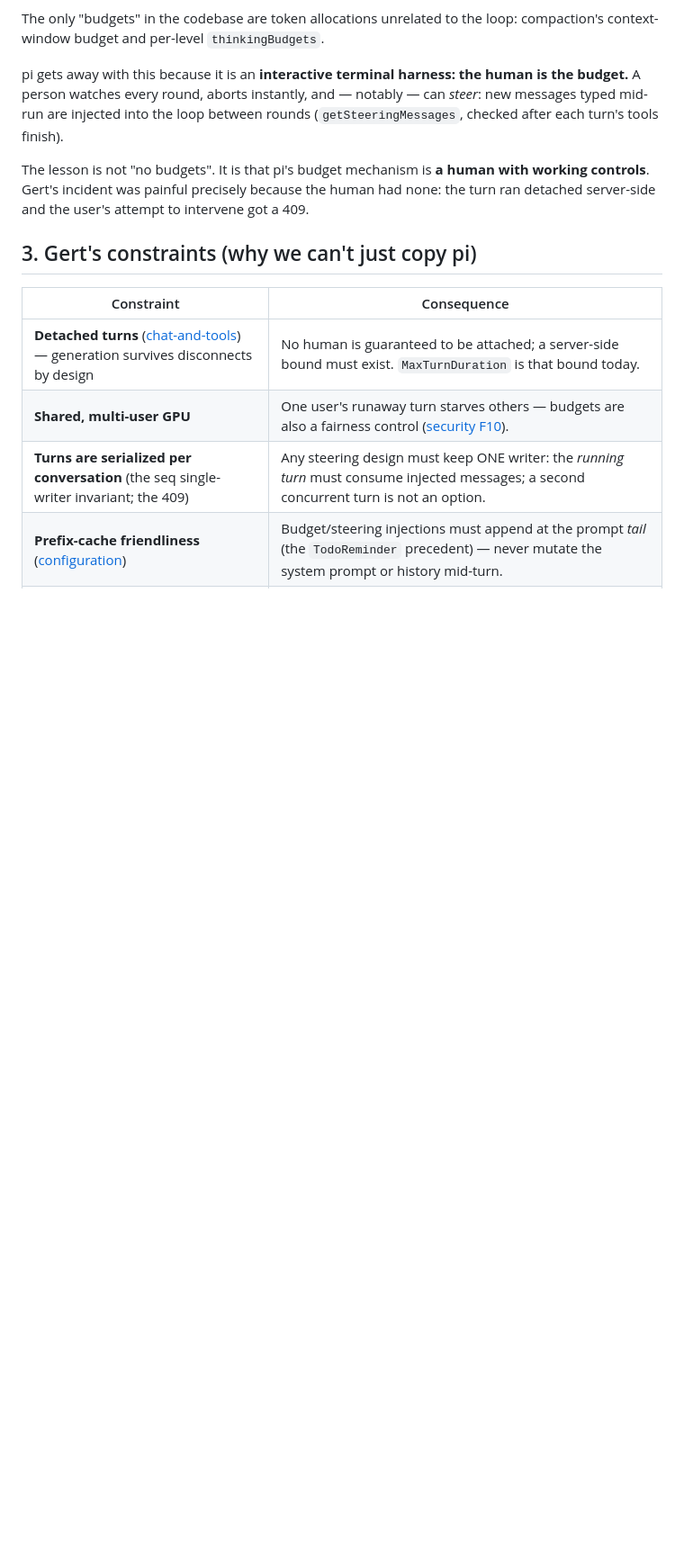
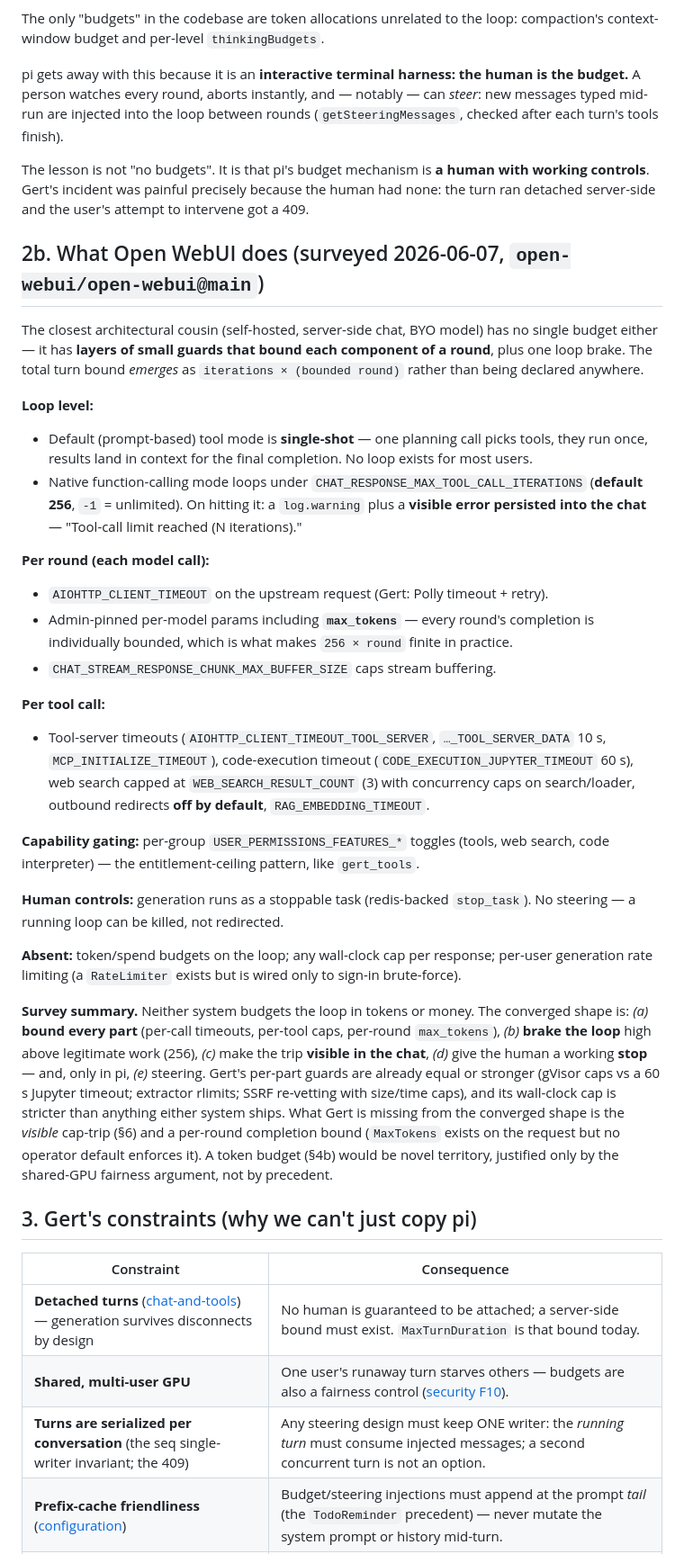
Before and after one commit to rijos/gert, a Markdown page: docs/design/turn-budgets.md, the part around the change. Shown at 90% size. GitHub-like rendering; blank space fills up the shorter version.

Commit message:
Add Open WebUI survey to the turn-budgets note
Layered-guards inventory: single-shot default mode, a 256-iteration
loop brake with a visible chat error, per-round and per-tool bounds
(timeouts, max_tokens, result counts), stoppable tasks — and no token,
spend, wall-clock, or per-user generation limits anywhere.

Co-Authored-By: Claude Opus 4.8 (1M context) <noreply@anthropic.com>

```diff
--- a/docs/design/turn-budgets.md
+++ b/docs/design/turn-budgets.md
@@ -52,6 +52,60 @@ messages typed mid-run are injected into the loop between rounds
 The lesson is not "no budgets". It is that pi's budget mechanism is **a human with
 working controls**. Gert's incident was painful precisely because the human had none: the
 turn ran detached server-side and the user's attempt to intervene got a 409.
+
+## 2b. What Open WebUI does (surveyed 2026-06-07, `open-webui/open-webui@main`)
+
+The closest architectural cousin (self-hosted, server-side chat, BYO model) has no single
+budget either — it has **layers of small guards that bound each component of a round**,
+plus one loop brake. The total turn bound *emerges* as `iterations × (bounded round)`
+rather than being declared anywhere.
+
+**Loop level:**
+
+- Default (prompt-based) tool mode is **single-shot** — one planning call picks tools,
+  they run once, results land in context for the final completion. No loop exists for
+  most users.
+- Native function-calling mode loops under
+  `CHAT_RESPONSE_MAX_TOOL_CALL_ITERATIONS` (**default 256**, `-1` = unlimited). On
+  hitting it: a `log.warning` plus a **visible error persisted into the chat** —
+  "Tool-call limit reached (N iterations)."
+
+**Per round (each model call):**
+
+- `AIOHTTP_CLIENT_TIMEOUT` on the upstream request (Gert: Polly timeout + retry).
+- Admin-pinned per-model params including **`max_tokens`** — every round's completion is
+  individually bounded, which is what makes `256 × round` finite in practice.
+- `CHAT_STREAM_RESPONSE_CHUNK_MAX_BUFFER_SIZE` caps stream buffering.
+
+**Per tool call:**
+
+- Tool-server timeouts (`AIOHTTP_CLIENT_TIMEOUT_TOOL_SERVER`, `…_TOOL_SERVER_DATA` 10 s,
+  `MCP_INITIALIZE_TIMEOUT`), code-execution timeout
+  (`CODE_EXECUTION_JUPYTER_TIMEOUT` 60 s), web search capped at
+  `WEB_SEARCH_RESULT_COUNT` (3) with concurrency caps on search/loader, outbound
+  redirects **off by default**, `RAG_EMBEDDING_TIMEOUT`.
+
+**Capability gating:** per-group `USER_PERMISSIONS_FEATURES_*` toggles (tools,
+web search, code interpreter) — the entitlement-ceiling pattern, like `gert_tools`.
+
+**Human controls:** generation runs as a stoppable task (redis-backed `stop_task`).
+No steering — a running loop can be killed, not redirected.
+
+**Absent:** token/spend budgets on the loop; any wall-clock cap per response; per-user
+generation rate limiting (a `RateLimiter` exists but is wired only to sign-in
+brute-force).
+
+**Survey summary.** Neither system budgets the loop in tokens or money. The converged
+shape is: *(a)* **bound every part** (per-call timeouts, per-tool caps, per-round
+`max_tokens`), *(b)* **brake the loop** high above legitimate work (256), *(c)* make the
+trip **visible in the chat**, *(d)* give the human a working **stop** — and, only in pi,
+*(e)* steering. Gert's per-part guards are already equal or stronger (gVisor caps vs a
+60 s Jupyter timeout; extractor rlimits; SSRF re-vetting with size/time caps), and its
+wall-clock cap is stricter than anything either system ships. What Gert is missing from
+the converged shape is the *visible* cap-trip (§6) and a per-round completion bound
+(`MaxTokens` exists on the request but no operator default enforces it). A token budget
+(§4b) would be novel territory, justified only by the shared-GPU fairness argument, not
+by precedent.
 
 ## 3. Gert's constraints (why we can't just copy pi)
 
```
